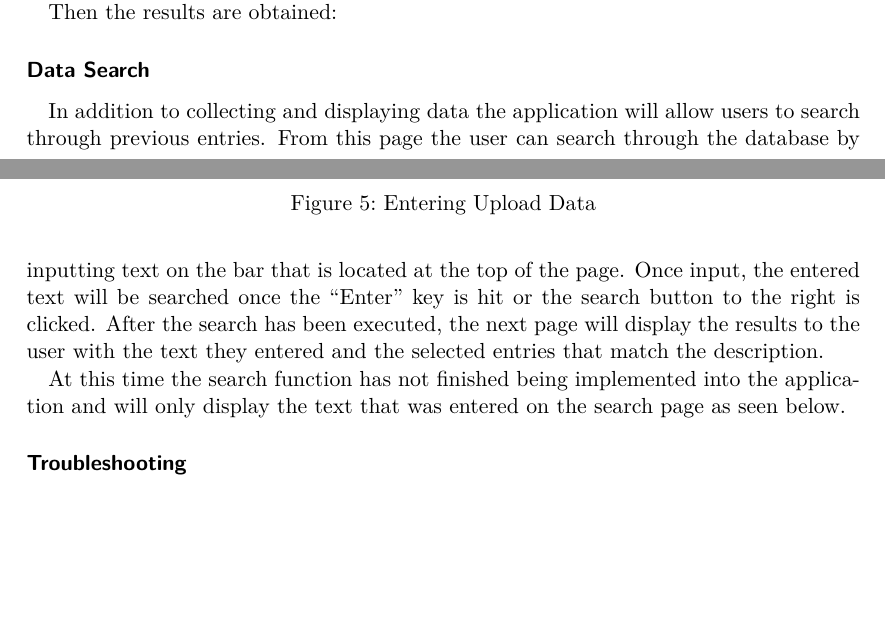
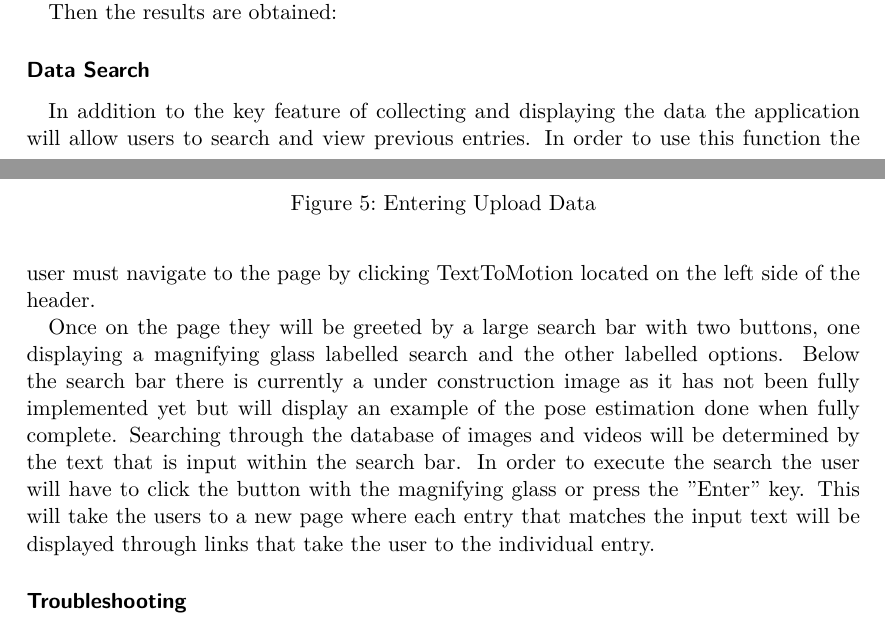
Before and after one commit to dukebw/cs-4zp6-abjud, a LaTeX document (Docs/src/UserManual.tex): two parts of pages 9 and 10 of 15, joined at a grey line, cut so that both start at the same text, the shorter picture padded with empty space. Compiled offline with XeLaTeX.

Commit message:
Changed the Data search to flow better and add more steps

```diff
--- a/Docs/src/UserManual.tex
+++ b/Docs/src/UserManual.tex
@@ -342,23 +342,9 @@ Then the results are obtained:
 
 \subsubsection{Data Search}
 
-In addition to collecting and displaying data the application will allow users
-to search through previous entries. From this page the user can search through
-the database by inputting text on the bar that is located at the top of the
-page. Once input, the entered text will be searched once the ``Enter'' key is hit
-or the search button to the right is clicked. After the search has been
-executed, the next page will display the results to the user with the text they
-entered and the selected entries that match the description.
+In addition to the key feature of collecting and displaying the data the application will allow users to search and view previous entries. In order to use this function the user must navigate to the page by clicking TextToMotion located on the left side of the header.
 
-At this time the search function has not finished being implemented into the
-application and will only display the text that was entered on the search page
-as seen below.
-
-% \begin{figure}
-  % \includegraphics[width=\linewidth]{searchMan.jpg}
-  % \caption{Search Page (Revision 0)}
-  % \label{fig:searchPage}
-% \end{figure}
+Once on the page they will be greeted by a large search bar with two buttons, one displaying a magnifying glass labelled search and the other labelled  options. Below the search bar there is currently a under construction image as it has not been fully implemented yet but will display an example of the pose estimation done when fully complete. Searching through the database of images and videos will be determined by the text that is input within the search bar. In order to execute the search the user will have to click the button with the magnifying glass or press the ''Enter'' key. This will take the users to a new page where each entry that matches the input text will be displayed through links that take the user to the individual entry.
 
 \subsubsection{Troubleshooting}
 
```
Also changed, not shown: Docs/data/searchTest.png (added), 2 other files.
